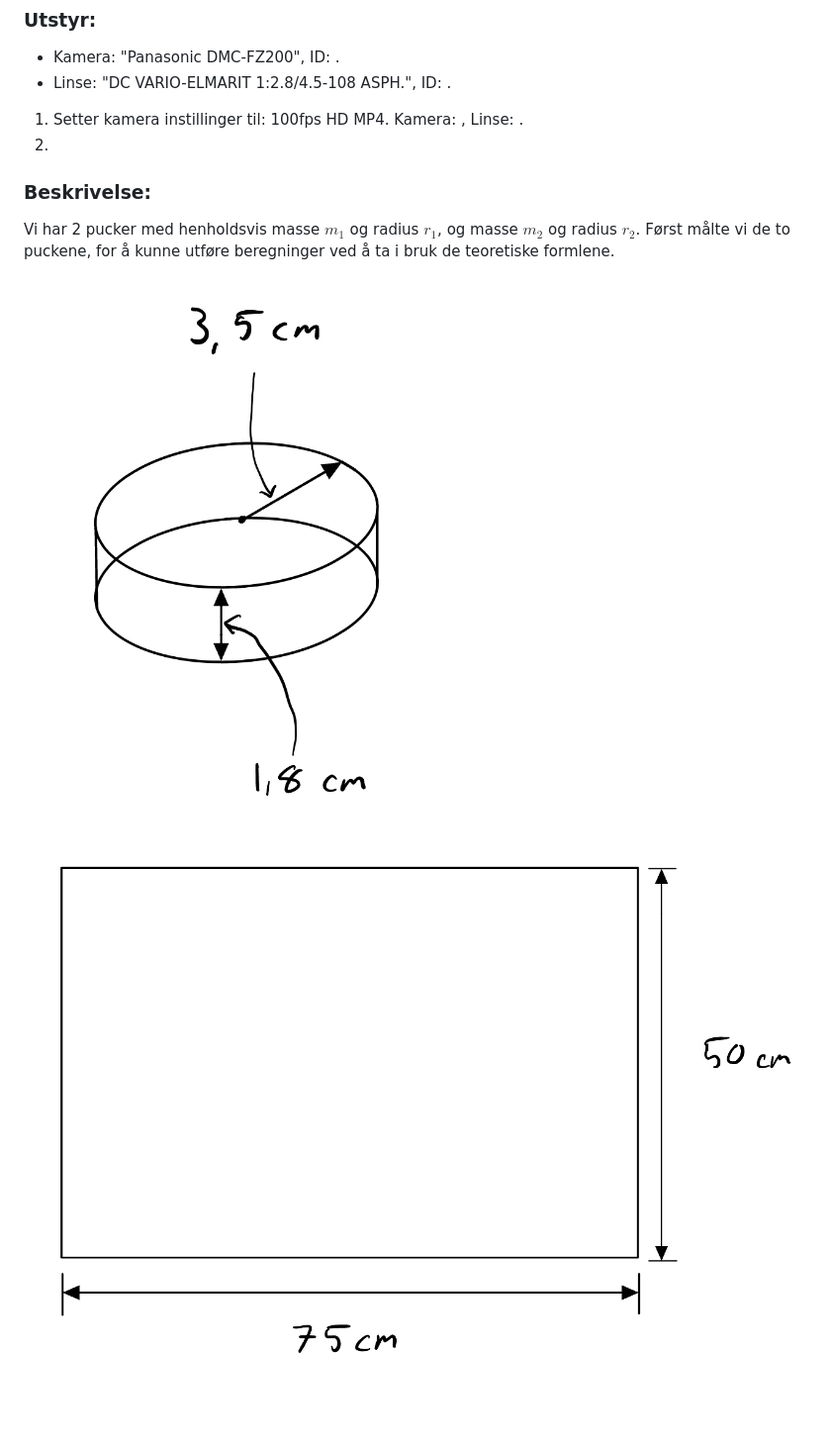
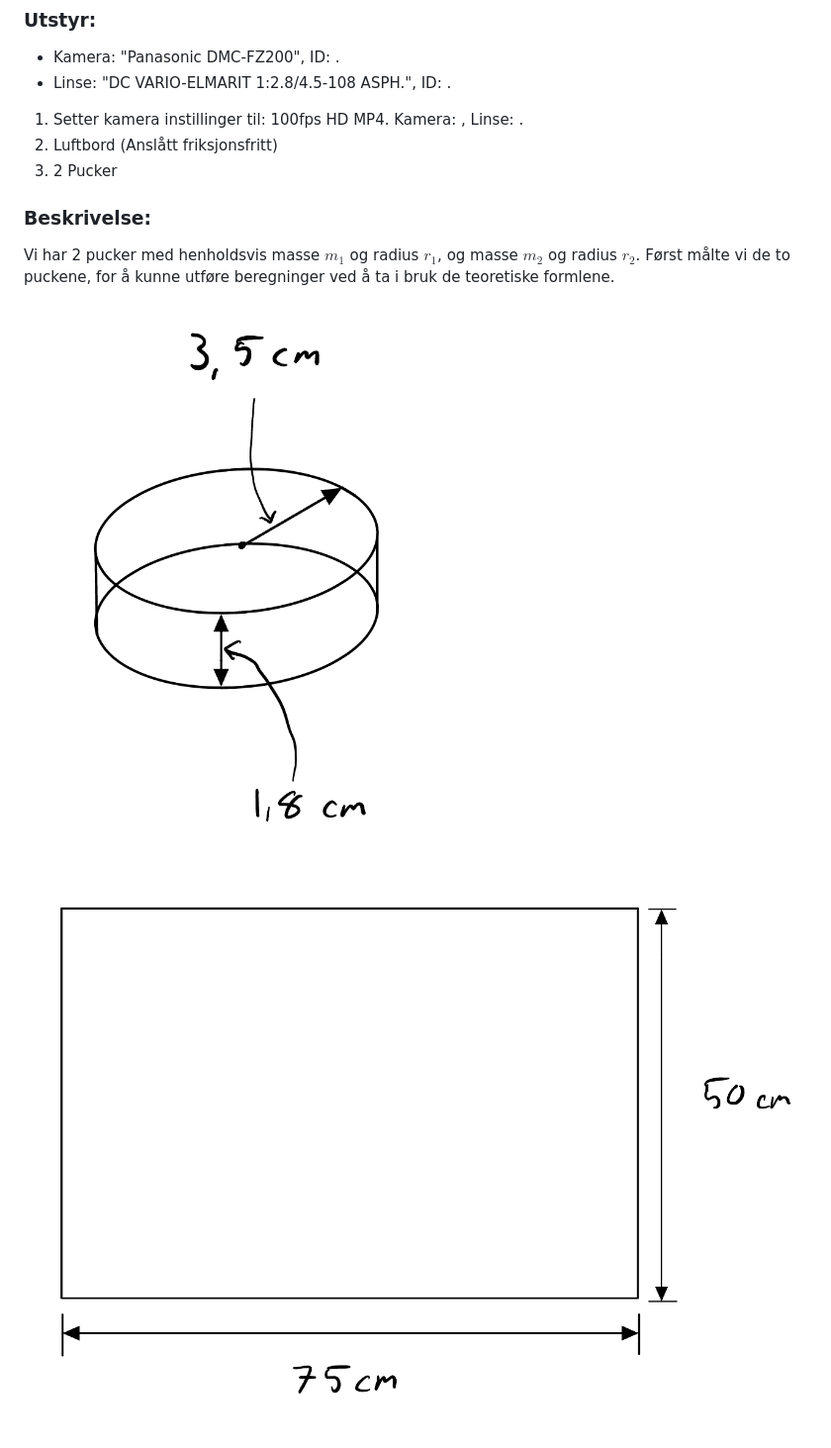
Before and after one commit to Nikolai-Grytvik-Borbe/Lab-1-Kollisjon-i-2D, a Markdown page: journal.md, the part around the change. Shown: that part at 99% size. Rendered like a GitHub page; pictures changed too: images/bord.jpg, images/puck.jpg; blank space fills up the shorter version.

Commit message:
Edited stuff

```diff
--- a/journal.md
+++ b/journal.md
@@ -10,7 +10,8 @@ Navn: Nikolai G. Borbe, Karl-Arne Opkvitne
 - Linse: "DC VARIO-ELMARIT 1:2.8/4.5-108 ASPH.", ID: .
 
 1. Setter kamera instillinger til: 100fps HD MP4. Kamera: , Linse: .
-2.
+2. Luftbord (Anslått friksjonsfritt)
+3. 2 Pucker
 
 
 
@@ -18,5 +19,6 @@ Navn: Nikolai G. Borbe, Karl-Arne Opkvitne
 
 Vi har 2 pucker med henholdsvis masse $m_1$ og radius $r_1$, og masse $m_2$ og radius $r_2$. Først målte vi de to puckene, for å kunne utføre beregninger ved å ta i bruk de teoretiske formlene.
 
-![Diagram over bord](./images/bord.jpg "Diagram over bord")
-![Diagram til puck](./images/puck.jpg "Diagram til puck")
+![Diagram over bord](./images/puck.jpg "Diagram over bord")
+
+![Diagram til puck](./images/bord.jpg "Diagram til puck")
```
